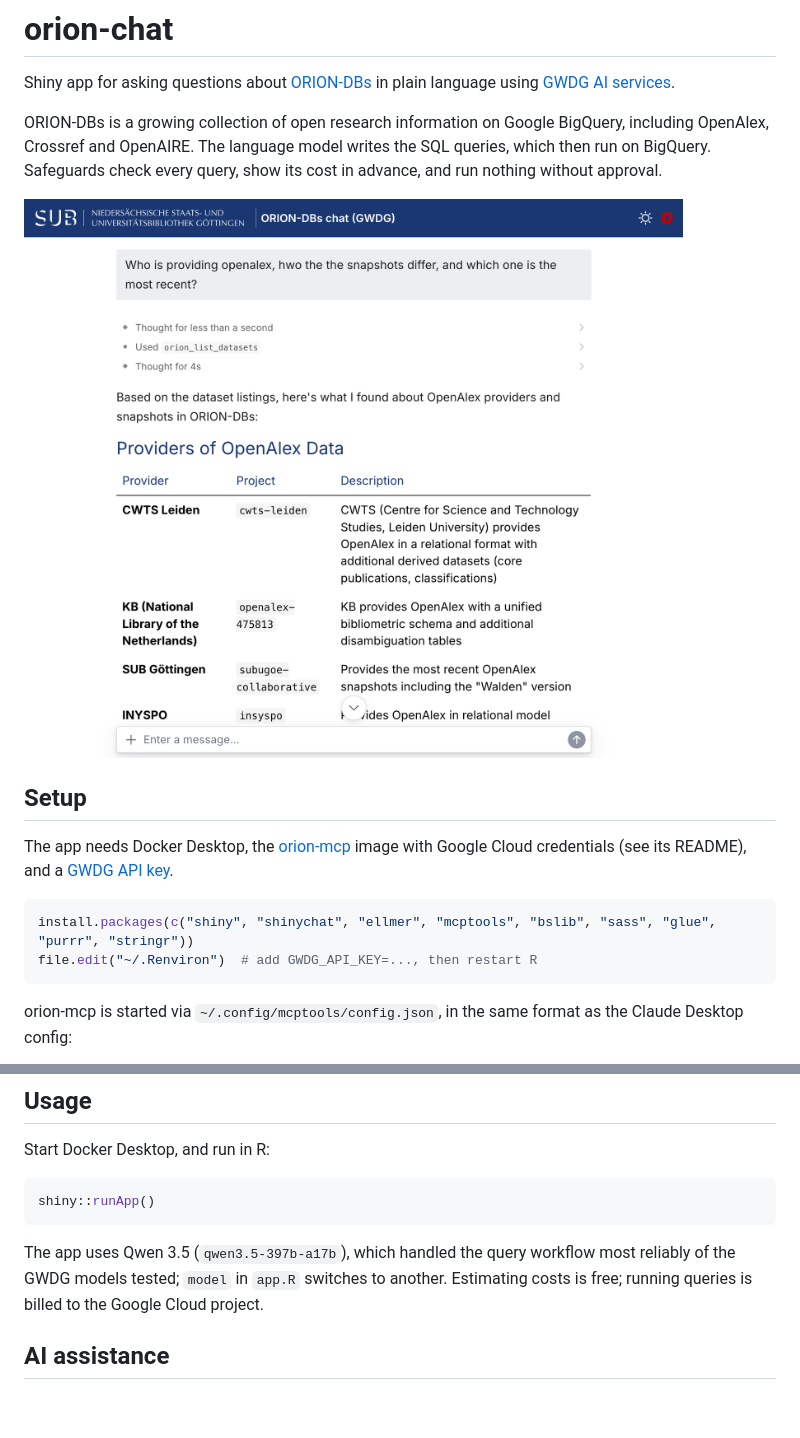
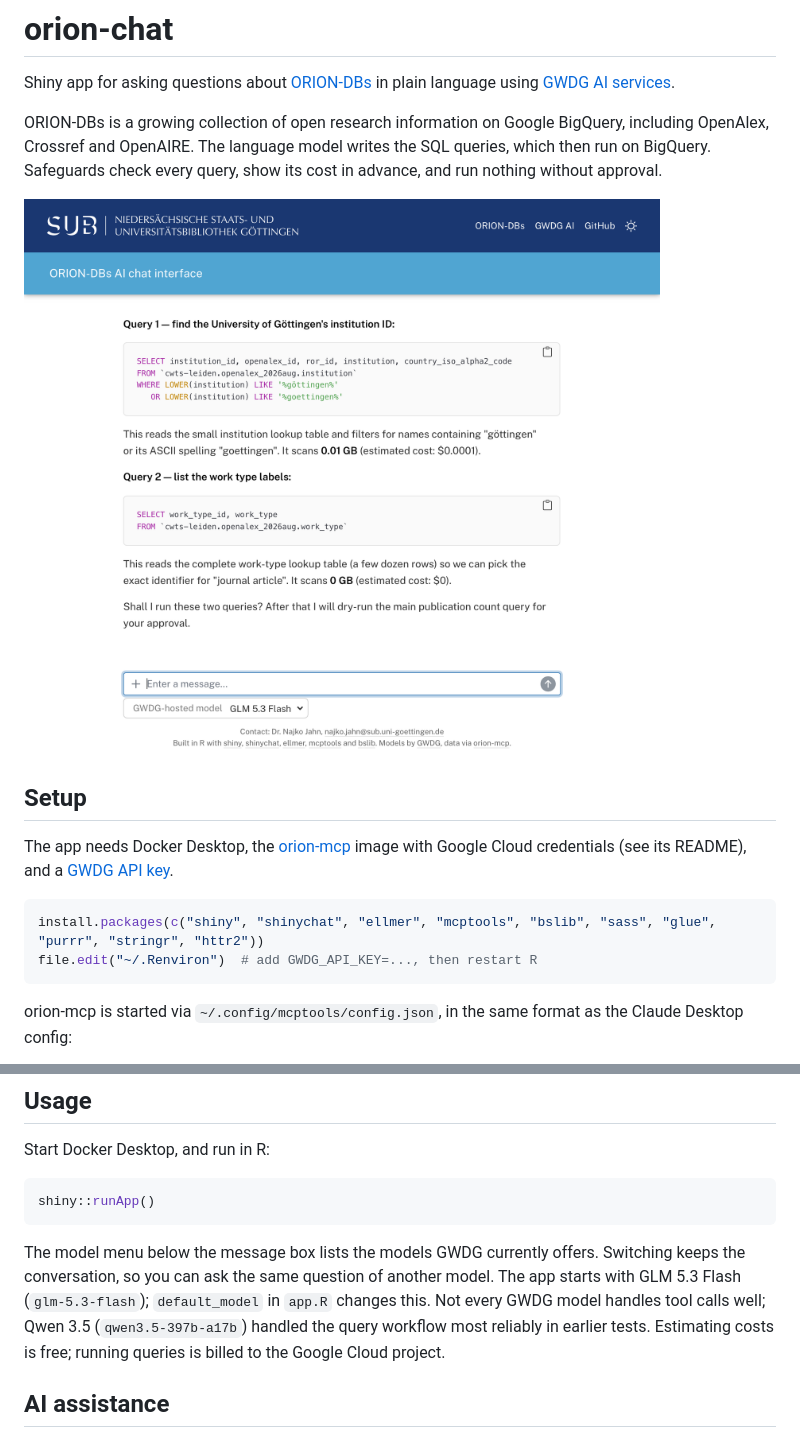
Before and after one commit to subugoe/orion-chat, a Markdown page: README.md, 2 parts joined by grey strips. Rendered like a GitHub page; pictures changed too: home.png; blank space fills up the shorter version.

Commit message:
Select GWDG models, and design improvments

````diff
--- a/README.md
+++ b/README.md
@@ -12,7 +12,7 @@ Safeguards check every query, show its cost in advance, and run nothing without
 The app needs Docker Desktop, the [orion-mcp](https://github.com/subugoe/orion-mcp) image with Google Cloud credentials (see its README), and a [GWDG API key](https://docs.hpc.gwdg.de/services/ai-services/saia/).
 
 ```r
-install.packages(c("shiny", "shinychat", "ellmer", "mcptools", "bslib", "sass", "glue", "purrr", "stringr"))
+install.packages(c("shiny", "shinychat", "ellmer", "mcptools", "bslib", "sass", "glue", "purrr", "stringr", "httr2"))
 file.edit("~/.Renviron")  # add GWDG_API_KEY=..., then restart R
 ```
 
@@ -43,7 +43,7 @@ Start Docker Desktop, and run in R:
 shiny::runApp()
 ```
 
-The app uses Qwen 3.5 (`qwen3.5-397b-a17b`), which handled the query workflow most reliably of the GWDG models tested; `model` in `app.R` switches to another. Estimating costs is free; running queries is billed to the Google Cloud project.
+The model menu below the message box lists the models GWDG currently offers. Switching keeps the conversation, so you can ask the same question of another model. The app starts with GLM 5.3 Flash (`glm-5.3-flash`); `default_model` in `app.R` changes this. Not every GWDG model handles tool calls well; Qwen 3.5 (`qwen3.5-397b-a17b`) handled the query workflow most reliably in earlier tests. Estimating costs is free; running queries is billed to the Google Cloud project.
 
 ## AI assistance
 
````
Also changed, not shown: other parts of README.md (+1 -1 lines), 10 other files.
